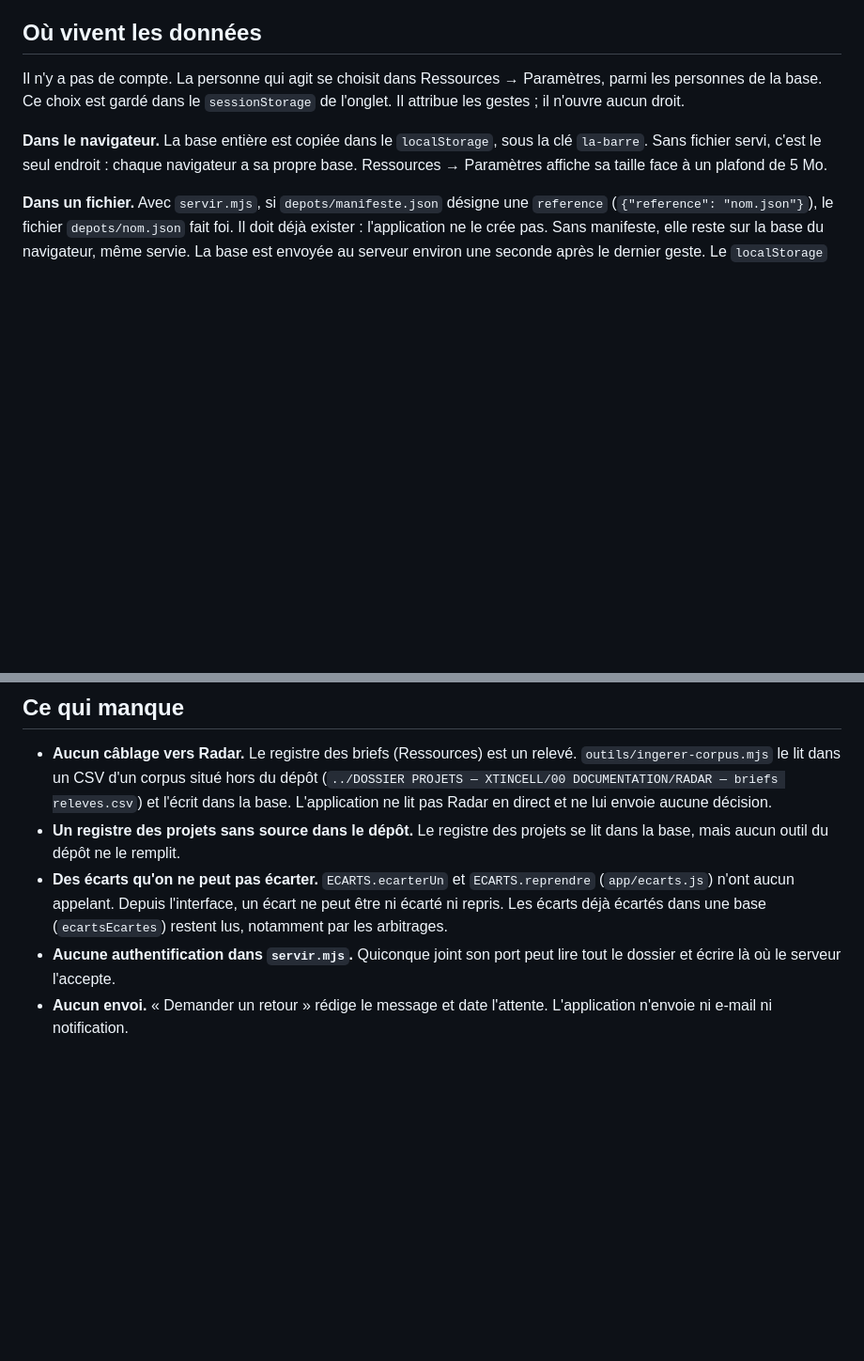
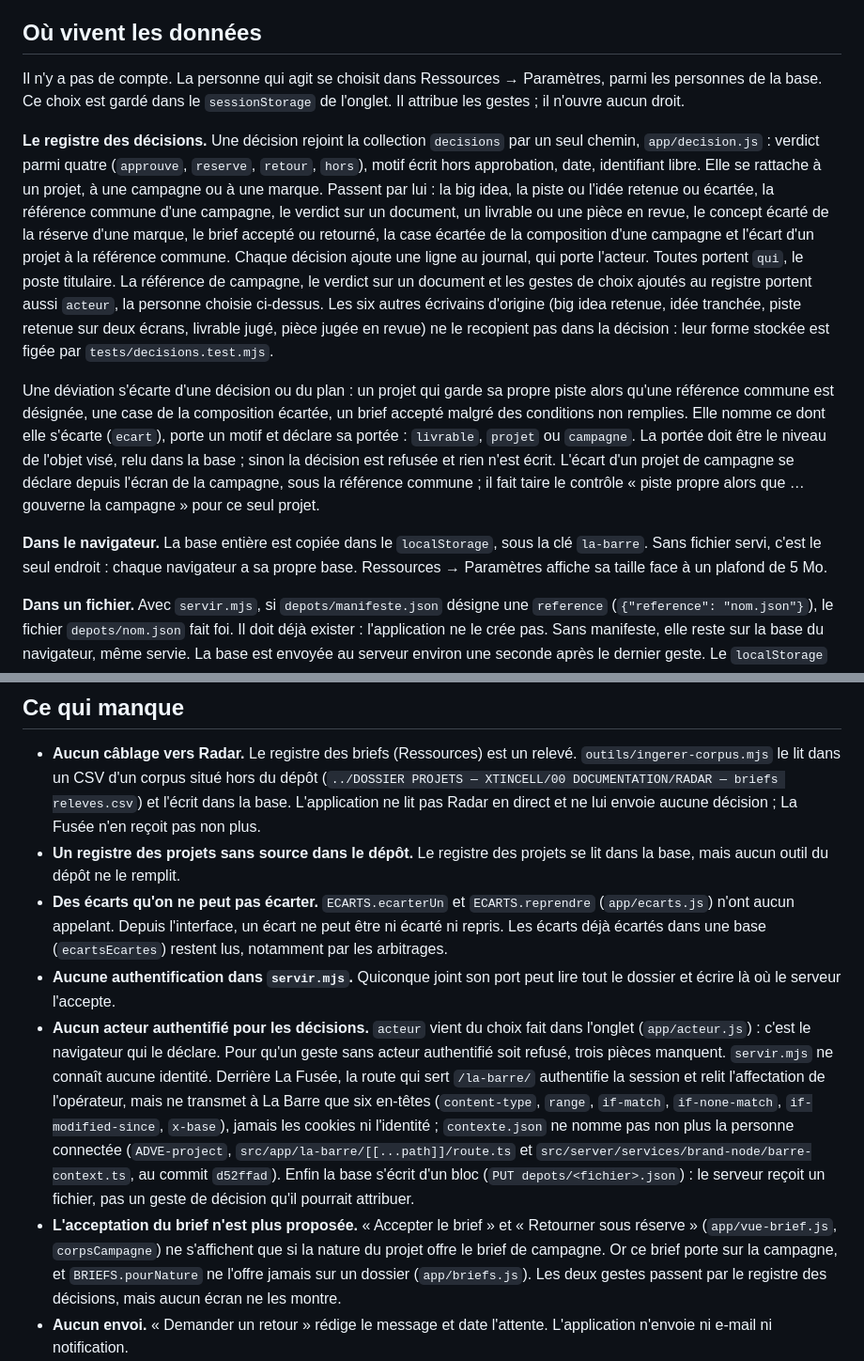
Before and after one commit to xtincell/la-barre, a Markdown page: README.md, 2 parts joined by grey strips. Shown at 94% size. Drawn GitHub-style; blank space fills up the shorter version.

Commit message:
docs(readme): registre des décisions, portée des déviations et ce qui manque
Le registre des décisions et ses rattachements, la portée des déviations,
l'acteur non authentifié (servir.mjs sans identité, raccord La Fusée qui
authentifie sans transmettre, base écrite d'un bloc) et l'acceptation du
brief qu'aucun écran ne propose plus (BRIEFS.pourNature n'offre jamais le
brief de campagne sur un dossier).

Co-Authored-By: Claude Opus 5.5 <noreply@anthropic.com>
Claude-Session: https://claude.ai/code/session_01CxW7t5KnFLcssoQw6hQAE4

```diff
--- a/README.md
+++ b/README.md
@@ -140,6 +140,32 @@ Il n'y a pas de compte. La personne qui agit se choisit dans Ressources →
 Paramètres, parmi les personnes de la base. Ce choix est gardé dans le
 `sessionStorage` de l'onglet. Il attribue les gestes ; il n'ouvre aucun droit.
 
+**Le registre des décisions.** Une décision rejoint la collection `decisions`
+par un seul chemin, `app/decision.js` : verdict parmi quatre (`approuve`,
+`reserve`, `retour`, `hors`), motif écrit hors approbation, date, identifiant
+libre. Elle se rattache à un projet, à une campagne ou à une marque. Passent
+par lui : la big idea, la piste ou l'idée retenue ou écartée, la référence
+commune d'une campagne, le verdict sur un document, un livrable ou une pièce
+en revue, le concept écarté de la réserve d'une marque, le brief accepté ou
+retourné, la case écartée de la composition d'une campagne et l'écart d'un
+projet à la référence commune. Chaque décision ajoute une ligne au journal,
+qui porte l'acteur. Toutes portent `qui`, le poste titulaire. La référence de
+campagne, le verdict sur un document et les gestes de choix ajoutés au
+registre portent aussi `acteur`, la personne choisie ci-dessus. Les six autres
+écrivains d'origine (big idea retenue, idée tranchée, piste retenue sur deux
+écrans, livrable jugé, pièce jugée en revue) ne le recopient pas dans la
+décision : leur forme stockée est figée par `tests/decisions.test.mjs`.
+
+Une déviation s'écarte d'une décision ou du plan : un projet qui garde sa
+propre piste alors qu'une référence commune est désignée, une case de la
+composition écartée, un brief accepté malgré des conditions non remplies.
+Elle nomme ce dont elle s'écarte (`ecart`), porte un motif et déclare sa
+portée : `livrable`, `projet` ou `campagne`. La portée doit être le niveau de
+l'objet visé, relu dans la base ; sinon la décision est refusée et rien n'est
+écrit. L'écart d'un projet de campagne se déclare depuis l'écran de la
+campagne, sous la référence commune ; il fait taire le contrôle « piste propre
+alors que … gouverne la campagne » pour ce seul projet.
+
 **Dans le navigateur.** La base entière est copiée dans le `localStorage`, sous
 la clé `la-barre`. Sans fichier servi, c'est le seul endroit : chaque navigateur
 a sa propre base. Ressources → Paramètres affiche sa taille face à un plafond
@@ -250,7 +276,7 @@ un navigateur installé). La CI ne le lance pas.
   relevé. `outils/ingerer-corpus.mjs` le lit dans un CSV d'un corpus situé hors
   du dépôt (`../DOSSIER PROJETS — XTINCELL/00 DOCUMENTATION/RADAR — briefs releves.csv`)
   et l'écrit dans la base. L'application ne lit pas Radar en direct et ne lui
-  envoie aucune décision.
+  envoie aucune décision ; La Fusée n'en reçoit pas non plus.
 - **Un registre des projets sans source dans le dépôt.** Le registre des
   projets se lit dans la base, mais aucun outil du dépôt ne le remplit.
 - **Des écarts qu'on ne peut pas écarter.** `ECARTS.ecarterUn` et
@@ -260,6 +286,24 @@ un navigateur installé). La CI ne le lance pas.
   arbitrages.
 - **Aucune authentification dans `servir.mjs`.** Quiconque joint son port peut
   lire tout le dossier et écrire là où le serveur l'accepte.
+- **Aucun acteur authentifié pour les décisions.** `acteur` vient du choix fait
+  dans l'onglet (`app/acteur.js`) : c'est le navigateur qui le déclare. Pour
+  qu'un geste sans acteur authentifié soit refusé, trois pièces manquent.
+  `servir.mjs` ne connaît aucune identité. Derrière La Fusée, la route qui sert
+  `/la-barre/` authentifie la session et relit l'affectation de l'opérateur,
+  mais ne transmet à La Barre que six en-têtes (`content-type`, `range`,
+  `if-match`, `if-none-match`, `if-modified-since`, `x-base`), jamais les
+  cookies ni l'identité ; `contexte.json` ne nomme pas non plus la personne
+  connectée (`ADVE-project`, `src/app/la-barre/[[...path]]/route.ts` et
+  `src/server/services/brand-node/barre-context.ts`, au commit `d52ffad`).
+  Enfin la base s'écrit d'un bloc (`PUT depots/<fichier>.json`) : le serveur
+  reçoit un fichier, pas un geste de décision qu'il pourrait attribuer.
+- **L'acceptation du brief n'est plus proposée.** « Accepter le brief » et
+  « Retourner sous réserve » (`app/vue-brief.js`, `corpsCampagne`) ne
+  s'affichent que si la nature du projet offre le brief de campagne. Or ce
+  brief porte sur la campagne, et `BRIEFS.pourNature` ne l'offre jamais sur un
+  dossier (`app/briefs.js`). Les deux gestes passent par le registre des
+  décisions, mais aucun écran ne les montre.
 - **Aucun envoi.** « Demander un retour » rédige le message et date l'attente.
   L'application n'envoie ni e-mail ni notification.
 - **Des routes locales pensées pour macOS.** `/disque-ouvrir` appelle `open` ;
```
